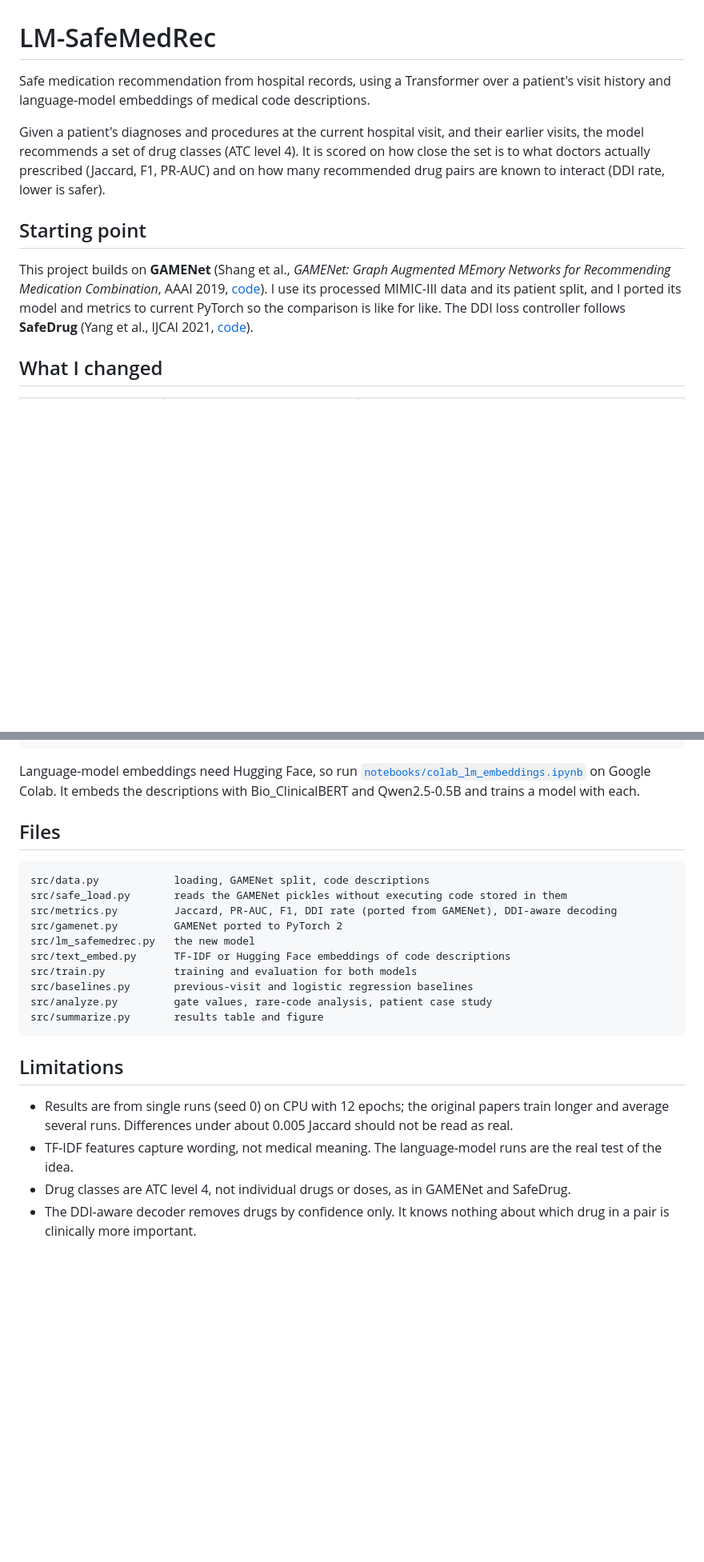
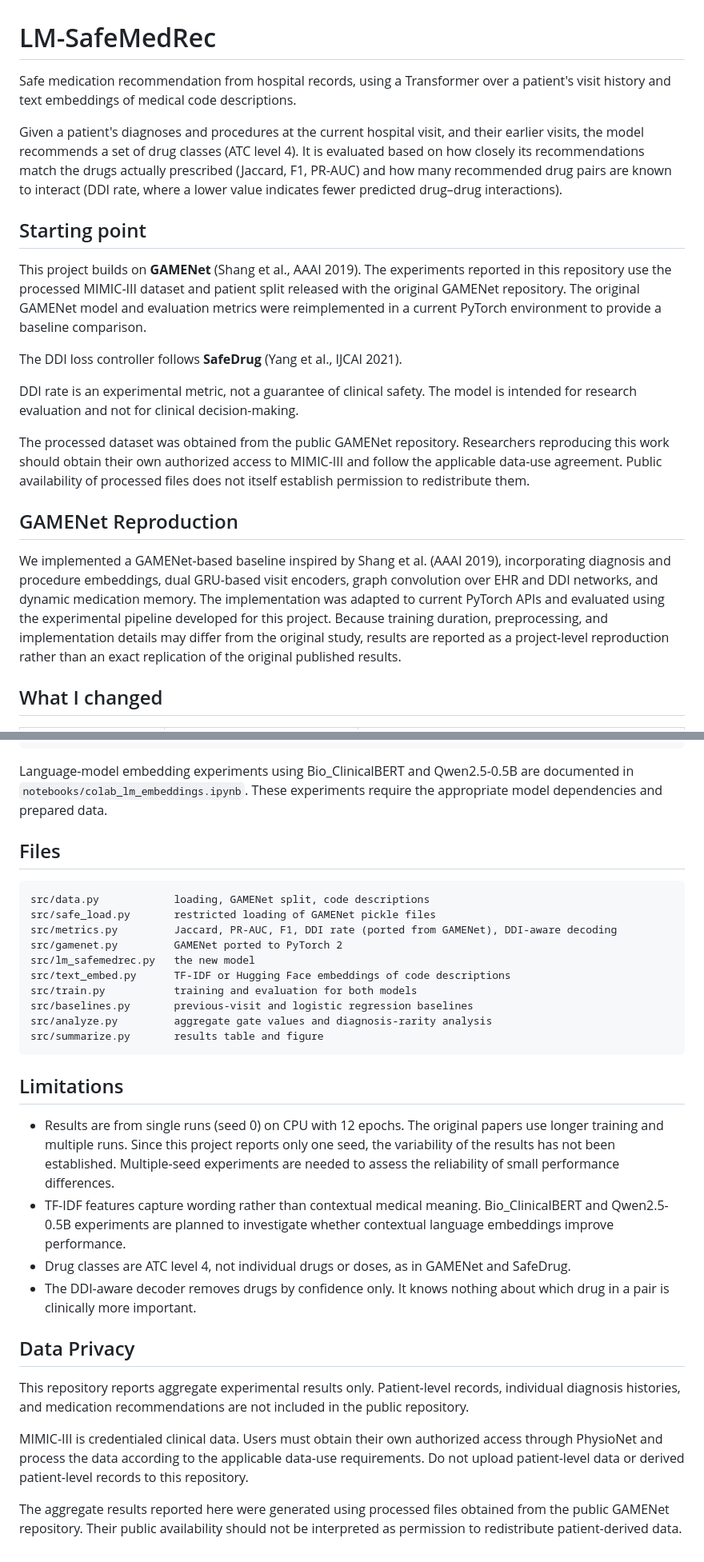
Before and after one commit to amnaaliaqat786-maker/LM-SafeMedRec, a Markdown page: README.md, 2 parts joined by grey strips. Shown at 80% size. Drawn GitHub-style; blank space fills up the shorter version.

````diff
--- a/README.md
+++ b/README.md
@@ -1,12 +1,22 @@
 # LM-SafeMedRec
 
-Safe medication recommendation from hospital records, using a Transformer over a patient's visit history and language-model embeddings of medical code descriptions.
+Safe medication recommendation from hospital records, using a Transformer over a patient's visit history and text embeddings of medical code descriptions.
 
-Given a patient's diagnoses and procedures at the current hospital visit, and their earlier visits, the model recommends a set of drug classes (ATC level 4). It is scored on how close the set is to what doctors actually prescribed (Jaccard, F1, PR-AUC) and on how many recommended drug pairs are known to interact (DDI rate, lower is safer).
+Given a patient's diagnoses and procedures at the current hospital visit, and their earlier visits, the model recommends a set of drug classes (ATC level 4). It is evaluated based on how closely its recommendations match the drugs actually prescribed (Jaccard, F1, PR-AUC) and how many recommended drug pairs are known to interact (DDI rate, where a lower value indicates fewer predicted drug–drug interactions).
 
 ## Starting point
 
-This project builds on **GAMENet** (Shang et al., *GAMENet: Graph Augmented MEmory Networks for Recommending Medication Combination*, AAAI 2019, [code](https://github.com/sjy1203/GAMENet)). I use its processed MIMIC-III data and its patient split, and I ported its model and metrics to current PyTorch so the comparison is like for like. The DDI loss controller follows **SafeDrug** (Yang et al., IJCAI 2021, [code](https://github.com/ycq091044/SafeDrug)).
+This project builds on **GAMENet** (Shang et al., AAAI 2019). The experiments reported in this repository use the processed MIMIC-III dataset and patient split released with the original GAMENet repository. The original GAMENet model and evaluation metrics were reimplemented in a current PyTorch environment to provide a baseline comparison.
+
+The DDI loss controller follows **SafeDrug** (Yang et al., IJCAI 2021).
+
+DDI rate is an experimental metric, not a guarantee of clinical safety. The model is intended for research evaluation and not for clinical decision-making.
+
+The processed dataset was obtained from the public GAMENet repository. Researchers reproducing this work should obtain their own authorized access to MIMIC-III and follow the applicable data-use agreement. Public availability of processed files does not itself establish permission to redistribute them.
+
+## GAMENet Reproduction
+
+We implemented a GAMENet-based baseline inspired by Shang et al. (AAAI 2019), incorporating diagnosis and procedure embeddings, dual GRU-based visit encoders, graph convolution over EHR and DDI networks, and dynamic medication memory. The implementation was adapted to current PyTorch APIs and evaluated using the experimental pipeline developed for this project. Because training duration, preprocessing, and implementation details may differ from the original study, results are reported as a project-level reproduction rather than an exact replication of the original published results.
 
 ## What I changed
 
@@ -71,26 +126,34 @@ python summarize.py                               # results/RESULTS.md and compa
 python analyze.py --run lmsmr_text-tfidf_ddi-1_s0 --compare lmsmr_text-none_ddi-1_s0
 ```
 
-Language-model embeddings need Hugging Face, so run [`notebooks/colab_lm_embeddings.ipynb`](notebooks/colab_lm_embeddings.ipynb) on Google Colab. It embeds the descriptions with Bio_ClinicalBERT and Qwen2.5-0.5B and trains a model with each.
+Language-model embedding experiments using Bio_ClinicalBERT and Qwen2.5-0.5B are documented in `notebooks/colab_lm_embeddings.ipynb`. These experiments require the appropriate model dependencies and prepared data.
 
 ## Files
 
-```
+```text
 src/data.py            loading, GAMENet split, code descriptions
-src/safe_load.py       reads the GAMENet pickles without executing code stored in them
+src/safe_load.py       restricted loading of GAMENet pickle files
 src/metrics.py         Jaccard, PR-AUC, F1, DDI rate (ported from GAMENet), DDI-aware decoding
 src/gamenet.py         GAMENet ported to PyTorch 2
 src/lm_safemedrec.py   the new model
 src/text_embed.py      TF-IDF or Hugging Face embeddings of code descriptions
 src/train.py           training and evaluation for both models
 src/baselines.py       previous-visit and logistic regression baselines
-src/analyze.py         gate values, rare-code analysis, patient case study
+src/analyze.py         aggregate gate values and diagnosis-rarity analysis
 src/summarize.py       results table and figure
 ```
 
 ## Limitations
 
-- Results are from single runs (seed 0) on CPU with 12 epochs; the original papers train longer and average several runs. Differences under about 0.005 Jaccard should not be read as real.
-- TF-IDF features capture wording, not medical meaning. The language-model runs are the real test of the idea.
+- Results are from single runs (seed 0) on CPU with 12 epochs. The original papers use longer training and multiple runs. Since this project reports only one seed, the variability of the results has not been established. Multiple-seed experiments are needed to assess the reliability of small performance differences.
+- TF-IDF features capture wording rather than contextual medical meaning. Bio_ClinicalBERT and Qwen2.5-0.5B experiments are planned to investigate whether contextual language embeddings improve performance.
 - Drug classes are ATC level 4, not individual drugs or doses, as in GAMENet and SafeDrug.
 - The DDI-aware decoder removes drugs by confidence only. It knows nothing about which drug in a pair is clinically more important.
+
+## Data Privacy
+
+This repository reports aggregate experimental results only. Patient-level records, individual diagnosis histories, and medication recommendations are not included in the public repository.
+
+MIMIC-III is credentialed clinical data. Users must obtain their own authorized access through PhysioNet and process the data according to the applicable data-use requirements. Do not upload patient-level data or derived patient-level records to this repository.
+
+The aggregate results reported here were generated using processed files obtained from the public GAMENet repository. Their public availability should not be interpreted as permission to redistribute patient-derived data.
````
Also changed, not shown: other parts of README.md (+60 -15 lines), results/RESULTS.md (+1 -1 lines), results/analysis_lmsmr_text-tfidf_ddi-1_s0.md (+4 -30 lines), results/comparison.png, 6 other files.
